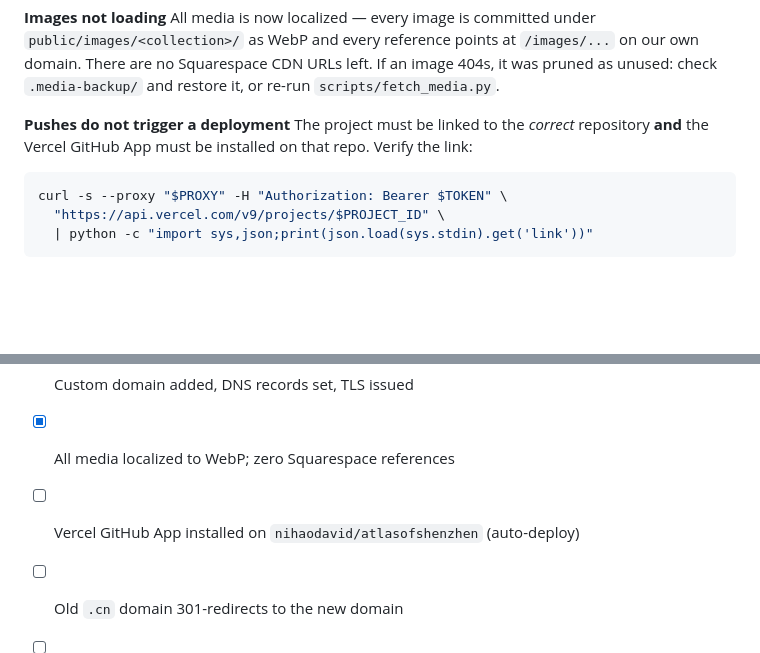
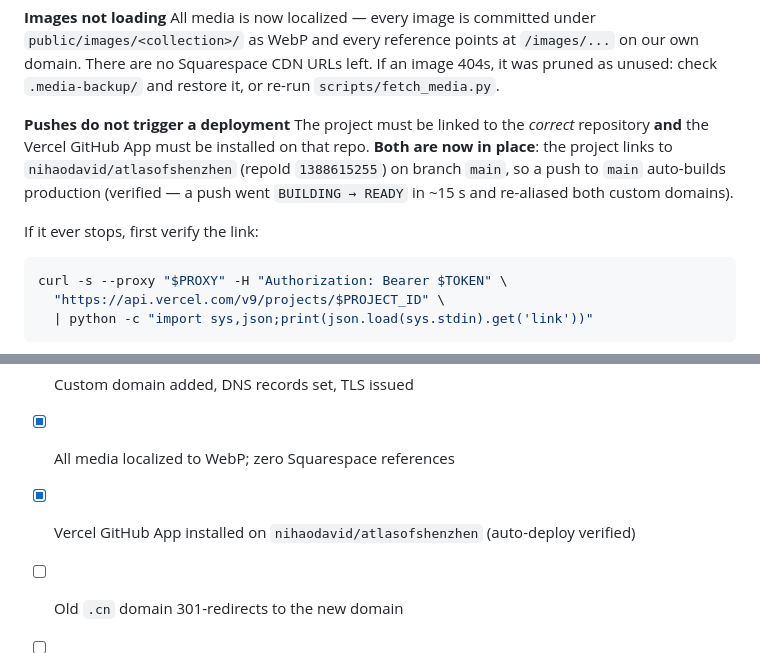
Before and after one commit to nihaodavid/atlasofshenzhen, a Markdown page: DEPLOY.md, 2 parts joined by grey strips. Rendered like a GitHub page; blank space fills up the shorter version.

Commit message:
Docs: confirm Vercel GitHub integration live; push-to-deploy verified
Project is linked to nihaodavid/atlasofshenzhen and the GitHub App is
installed, so pushes to main now auto-build production.

````diff
--- a/DEPLOY.md
+++ b/DEPLOY.md
@@ -245,7 +245,12 @@ restore it, or re-run `scripts/fetch_media.py`.
 
 **Pushes do not trigger a deployment**
 The project must be linked to the *correct* repository **and** the Vercel
-GitHub App must be installed on that repo. Verify the link:
+GitHub App must be installed on that repo. **Both are now in place**: the
+project links to `nihaodavid/atlasofshenzhen` (repoId `1388615255`) on branch
+`main`, so a push to `main` auto-builds production (verified — a push went
+`BUILDING → READY` in ~15 s and re-aliased both custom domains).
+
+If it ever stops, first verify the link:
 
 ```bash
 curl -s --proxy "$PROXY" -H "Authorization: Bearer $TOKEN" \
@@ -299,7 +304,7 @@ git -c http.proxy=http://127.0.0.1:7890 -c credential.helper= \
 - [x] Build succeeds; production deployment verified (71 pages)
 - [x] Custom domain added, DNS records set, TLS issued
 - [x] All media localized to WebP; zero Squarespace references
-- [ ] Vercel GitHub App installed on `nihaodavid/atlasofshenzhen` (auto-deploy)
+- [x] Vercel GitHub App installed on `nihaodavid/atlasofshenzhen` (auto-deploy verified)
 - [ ] Old `.cn` domain 301-redirects to the new domain
 - [ ] Sitemap submitted to Google Search Console:
       `https://atlasofshenzhen.online/sitemap-index.xml`
````
